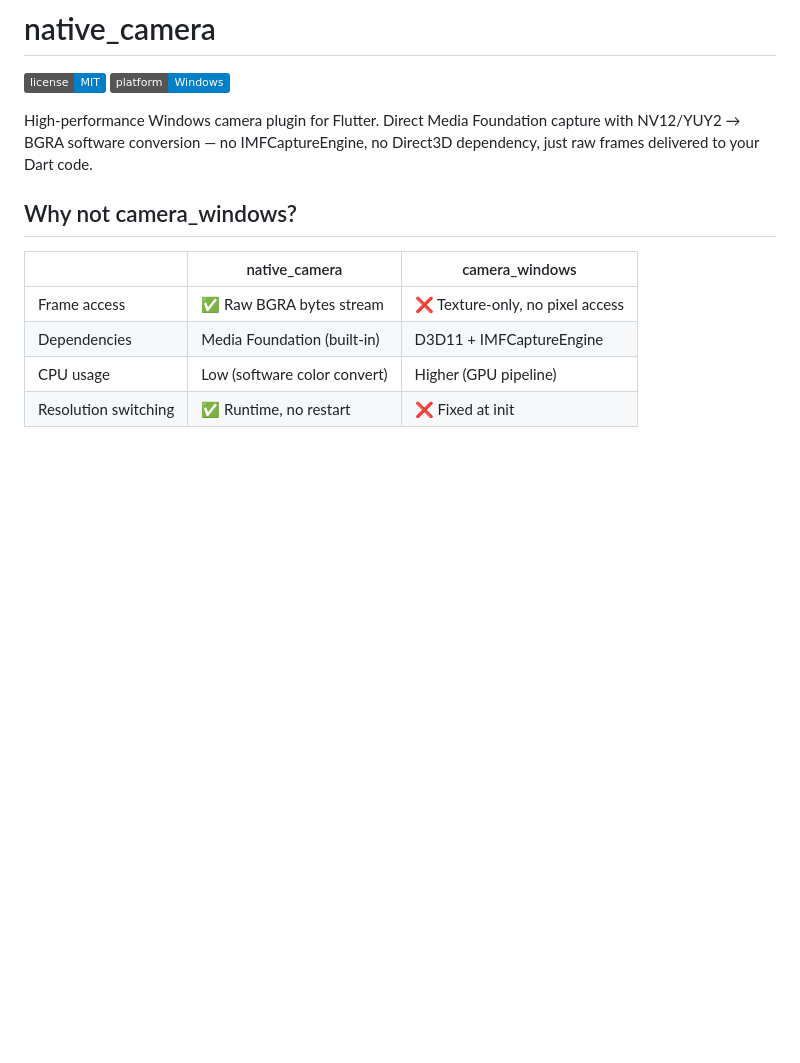
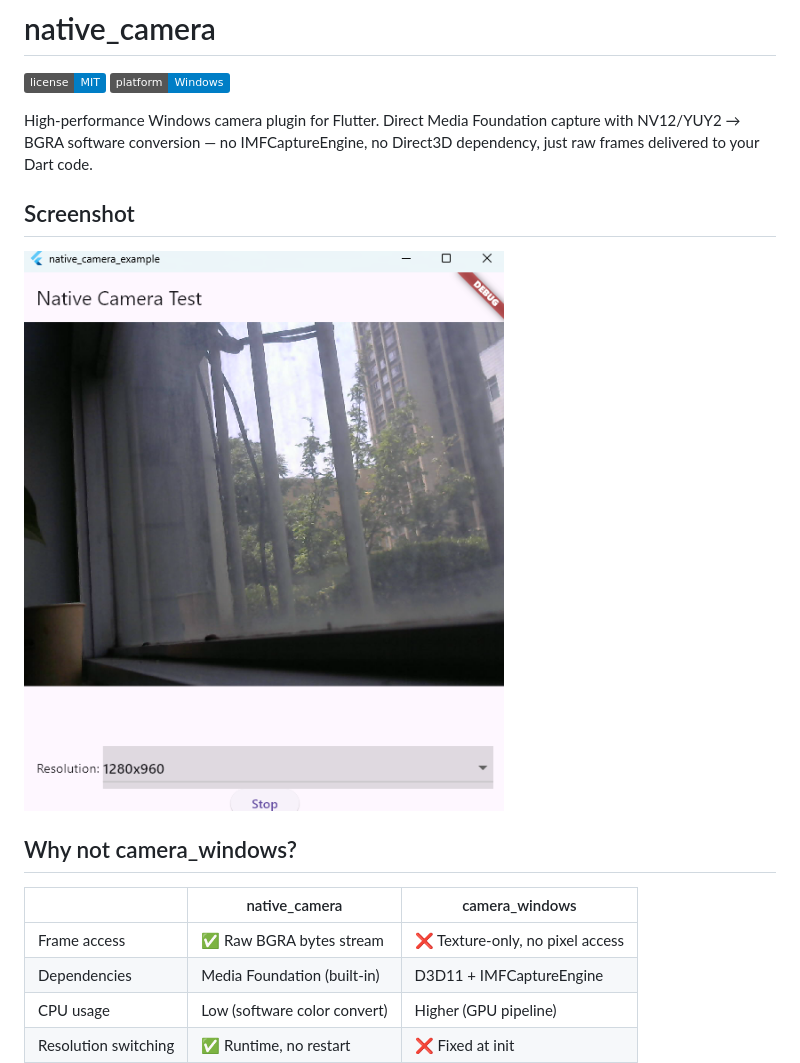
Before and after one commit to 5188good/native_camera, a Markdown page: README.md, the part around the change. Drawn GitHub-style; pictures changed too: screenshot.png (added); badges without logos; blank space fills up the shorter version.

Commit message:
docs: add screenshot

```diff
--- a/README.md
+++ b/README.md
@@ -4,6 +4,10 @@
 [![Platform](https://img.shields.io/badge/platform-Windows-blue)](https://github.com/5188good/native_camera)
 
 High-performance Windows camera plugin for Flutter. Direct Media Foundation capture with NV12/YUY2 → BGRA software conversion — no IMFCaptureEngine, no Direct3D dependency, just raw frames delivered to your Dart code.
+
+## Screenshot
+
+![native_camera preview](screenshot.png)
 
 ## Why not camera_windows?
 
```
